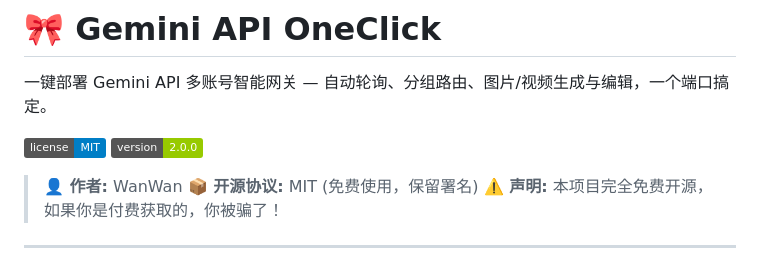
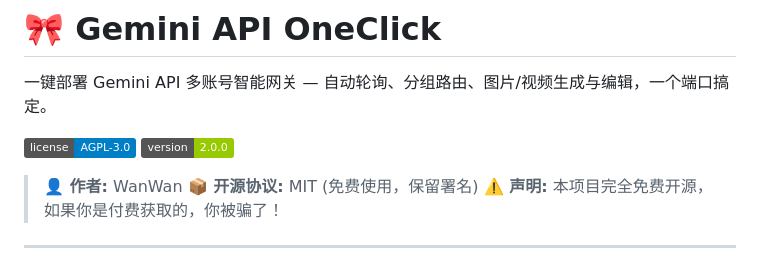
Before and after one commit to shleeshlee/gemini-api-oneclick, a Markdown page: README.md, the part around the change. Rendered like a GitHub page; badges without logos.

Commit message:
fix: README license badge MIT → AGPL-3.0

```diff
--- a/README.md
+++ b/README.md
@@ -2,7 +2,7 @@
 
 一键部署 Gemini API 多账号智能网关 — 自动轮询、分组路由、图片/视频生成与编辑，一个端口搞定。
 
-[![License](https://img.shields.io/badge/license-MIT-blue.svg)](LICENSE) [![Version](https://img.shields.io/badge/version-2.0.0-green.svg)](https://github.com/shleeshlee/gemini-api-oneclick/releases)
+[![License](https://img.shields.io/badge/license-AGPL--3.0-blue.svg)](LICENSE) [![Version](https://img.shields.io/badge/version-2.0.0-green.svg)](https://github.com/shleeshlee/gemini-api-oneclick/releases)
 
 > **👤 作者:** WanWan
 > **📦 开源协议:** MIT (免费使用，保留署名)
```
